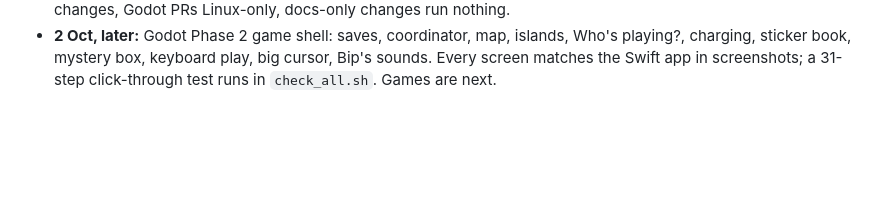
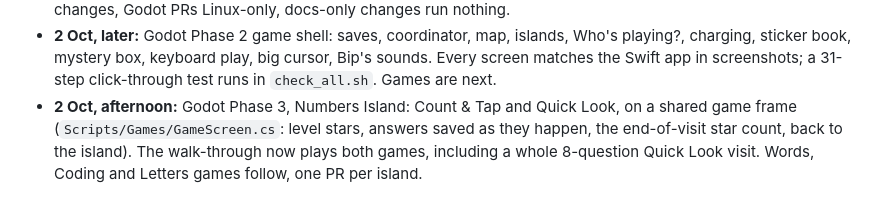
Before and after one commit to evertgrobler/bip-island, a Markdown page: docs/STATUS.md, the part around the change. Drawn GitHub-style; blank space fills up the shorter version.

Commit message:
Status: Godot Numbers games
Co-Authored-By: Claude Opus 5.5 <noreply@anthropic.com>
Claude-Session: https://claude.ai/code/session_01J7gzrfBq3hD1rKRMgnmu9r

```diff
--- a/docs/STATUS.md
+++ b/docs/STATUS.md
@@ -204,3 +204,7 @@
 - **2 Oct, later:** Godot Phase 2 game shell: saves, coordinator, map, islands, Who's playing?,
   charging, sticker book, mystery box, keyboard play, big cursor, Bip's sounds. Every screen matches
   the Swift app in screenshots; a 31-step click-through test runs in `check_all.sh`. Games are next.
+- **2 Oct, afternoon:** Godot Phase 3, Numbers Island: Count & Tap and Quick Look, on a shared game
+  frame (`Scripts/Games/GameScreen.cs`: level stars, answers saved as they happen, the end-of-visit
+  star count, back to the island). The walk-through now plays both games, including a whole
+  8-question Quick Look visit. Words, Coding and Letters games follow, one PR per island.
```
Also changed, not shown: docs/GODOT_MIGRATION.md (+1 -0 lines).
